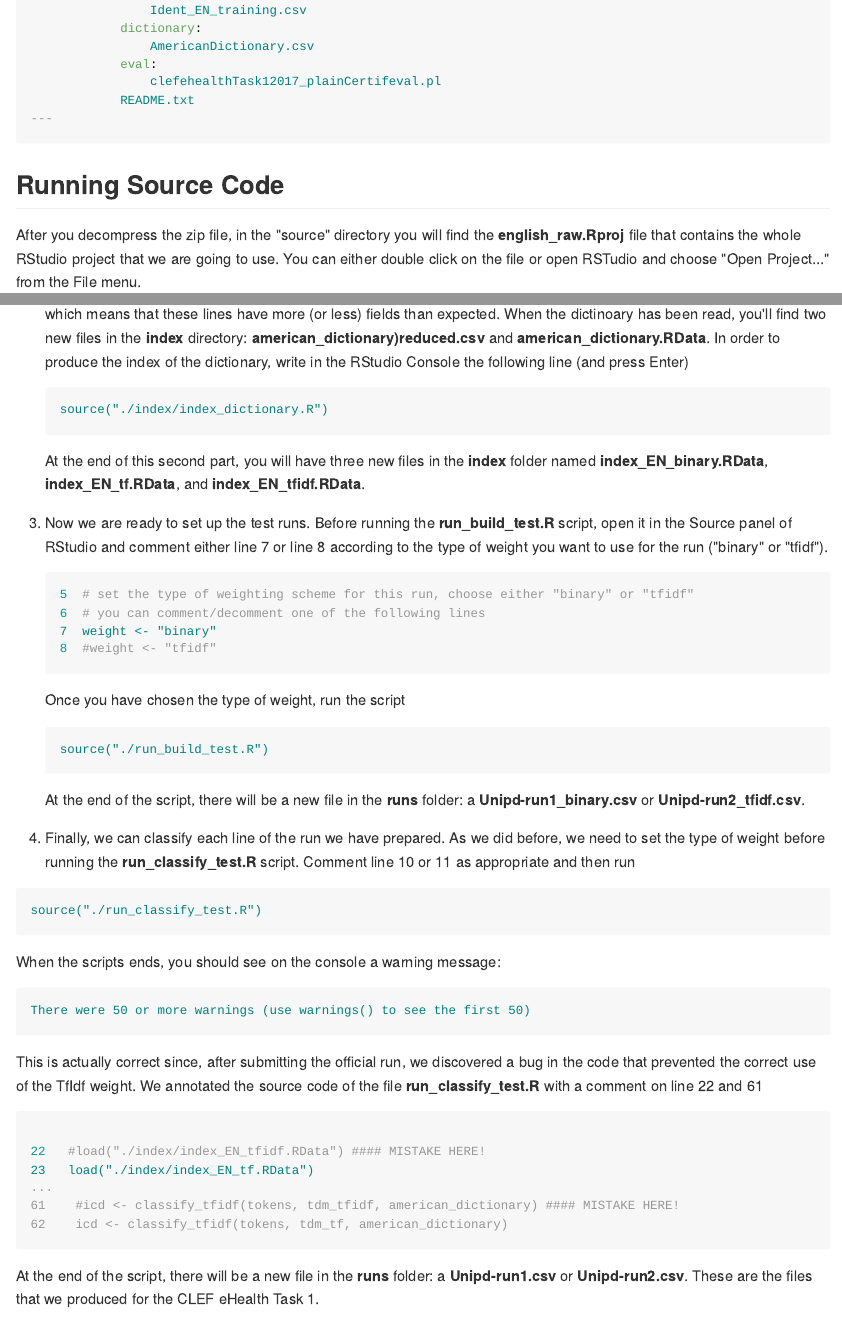
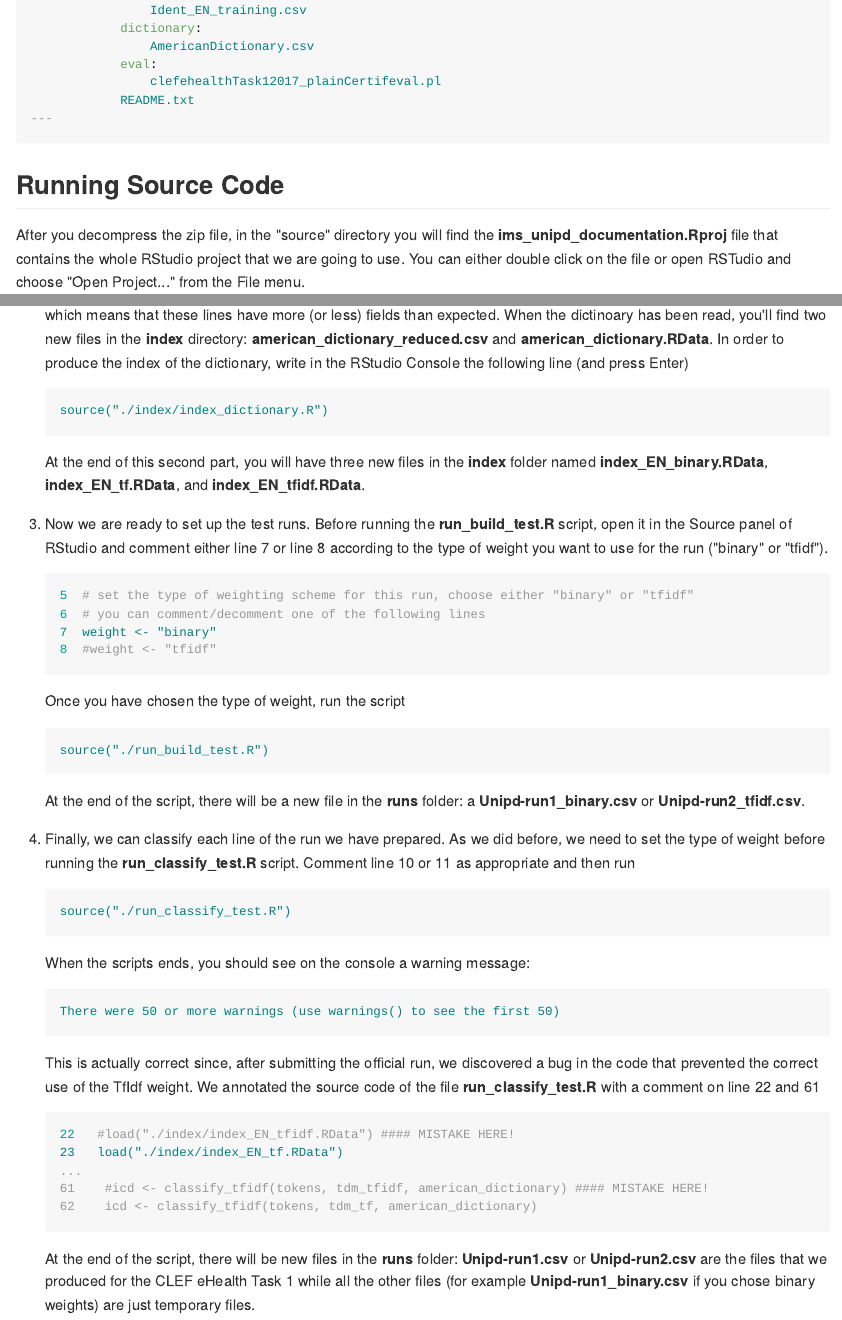
Before and after one commit to gmdn/CLEF-eHealth-Task-1, an R Markdown document (README.Rmd): the page in a window 1100 px wide, from 1060 px down, and a second part further down, joined at a grey line. The pictures show the output file README.md that the author committed with the source, drawn offline in the style of GitHub.

Commit message:
Update readme and path to data
Correct readme file and path to .data/

````diff
--- a/README.Rmd
+++ b/README.Rmd
@@ -49,7 +49,7 @@ data:
 
 ## Running Source Code
 
-After you decompress the zip file, in the "source" directory you will find the **english_raw.Rproj** file that contains the whole RStudio project that we are going to use. You can either double click on the file or open RSTudio and choose "Open Project..." from the File menu.
+After you decompress the zip file, in the "source" directory you will find the **ims_unipd_documentation.Rproj** file that contains the whole RStudio project that we are going to use. You can either double click on the file or open RSTudio and choose "Open Project..." from the File menu.
 
 1. The first we need to do is to install the R packages that are required to run the source code. Write in the RStudio Console the following line (and press Enter)
 ```yaml
@@ -66,7 +66,7 @@ You'll see a print output at each 10,000 lines. You may also see some warning pr
 [1] "check line 9541, number of semicolons = 22"
 ```
 which means that these lines have more (or less) fields than expected.
-When the dictinoary has been read, you'll find two new files in the **index** directory: **american_dictionary)reduced.csv** and **american_dictionary.RData**.
+When the dictinoary has been read, you'll find two new files in the **index** directory: **american_dictionary_reduced.csv** and **american_dictionary.RData**.
 In order to produce the index of the dictionary, write in the RStudio Console the following line (and press Enter)
 ```yaml
 source("./index/index_dictionary.R")
@@ -87,26 +87,19 @@ source("./run_build_test.R")
 At the end of the script, there will be a new file in the **runs** folder: a **Unipd-run1_binary.csv** or **Unipd-run2_tfidf.csv**.
 
 4. Finally, we can classify each line of the run we have prepared. As we did before, we need to set the type of weight before running the **run_classify_test.R** script. Comment line 10 or 11 as appropriate and then run
-
 ```yaml
 source("./run_classify_test.R")
 ```
-
 When the scripts ends, you should see on the console a warning message:
 ```yaml
 There were 50 or more warnings (use warnings() to see the first 50)
 ```
-
 This is actually correct since, after submitting the official run, we discovered a bug in the code that prevented the correct use of the TfIdf weight. We annotated the source code of the file **run_classify_test.R** with a comment on line 22 and 61
-
 ```yaml
-
 22   #load("./index/index_EN_tfidf.RData") #### MISTAKE HERE!
 23   load("./index/index_EN_tf.RData")
 ...
 61    #icd <- classify_tfidf(tokens, tdm_tfidf, american_dictionary) #### MISTAKE HERE!
 62    icd <- classify_tfidf(tokens, tdm_tf, american_dictionary)
-
 ```
-
-At the end of the script, there will be a new file in the **runs** folder: a **Unipd-run1.csv** or **Unipd-run2.csv**. These are the files that we produced for the CLEF eHealth Task 1.
+At the end of the script, there will be new files in the **runs** folder: **Unipd-run1.csv** or **Unipd-run2.csv** are the files that we produced for the CLEF eHealth Task 1 while all the other files (for example **Unipd-run1_binary.csv** if you chose binary weights) are just temporary files.
````
Also changed, not shown: utils/load_test_data_EN.R (+1 -1 lines), utils/read_dictionary_reduced.R (+1 -1 lines), README.md.
